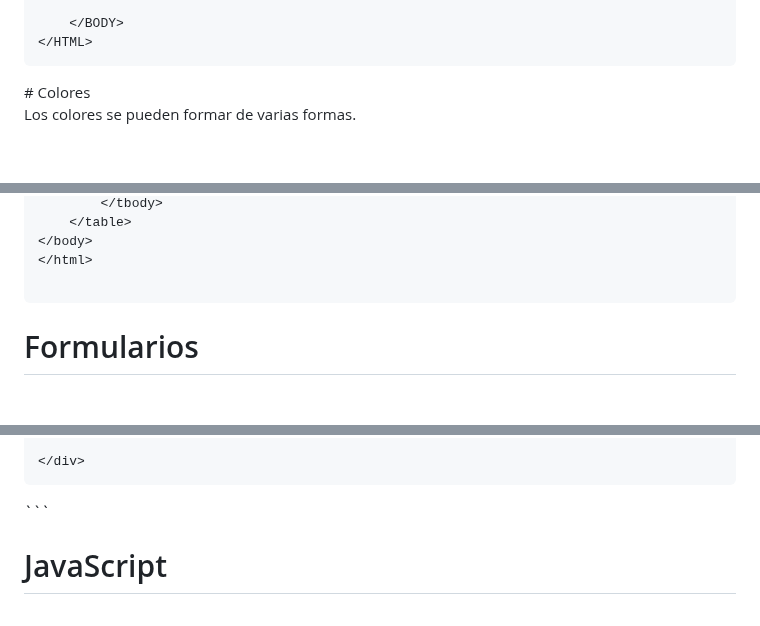
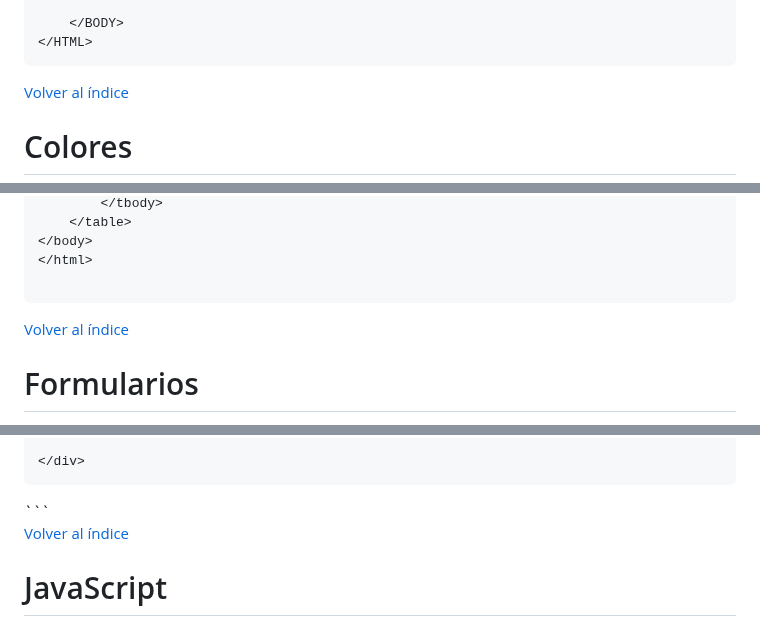
Before and after one commit to josemamira/curso_maplibre, a Markdown page: src/curso_html.md, 3 parts joined by grey strips. Rendered like a GitHub page; blank space fills up the shorter version.

````diff
--- a/src/curso_html.md
+++ b/src/curso_html.md
@@ -1097,6 +1103,7 @@ El resultado será que cada contenedor se formateará con los estilos definidos
 </HTML>
 ```
 
+[Volver al índice](#indice)
 <a name="10">
 # Colores
 
@@ -1219,7 +1226,7 @@ Aquí tienes un HTML con una tabla con los nombres de los colores y su represent
 
 ```
 
-
+[Volver al índice](#indice)
 <a name="11"></a>
 # Formularios
 
@@ -1503,6 +1510,7 @@ Crea un html con un formulario para realizar la matrícula de un alumno con esto
 </HTML>
 ```
 
+[Volver al índice](#indice)
 <a name="12"></a>
 # JavaScript
 Sí con el CSS la web se enriquece visualmente, la interacción viene de la mano de Javascript. Si quieres darle **magia** a tu web debes de conocer este lenguaje.
````
Also changed, not shown: other parts of src/curso_html.md (+9 -1 lines).
